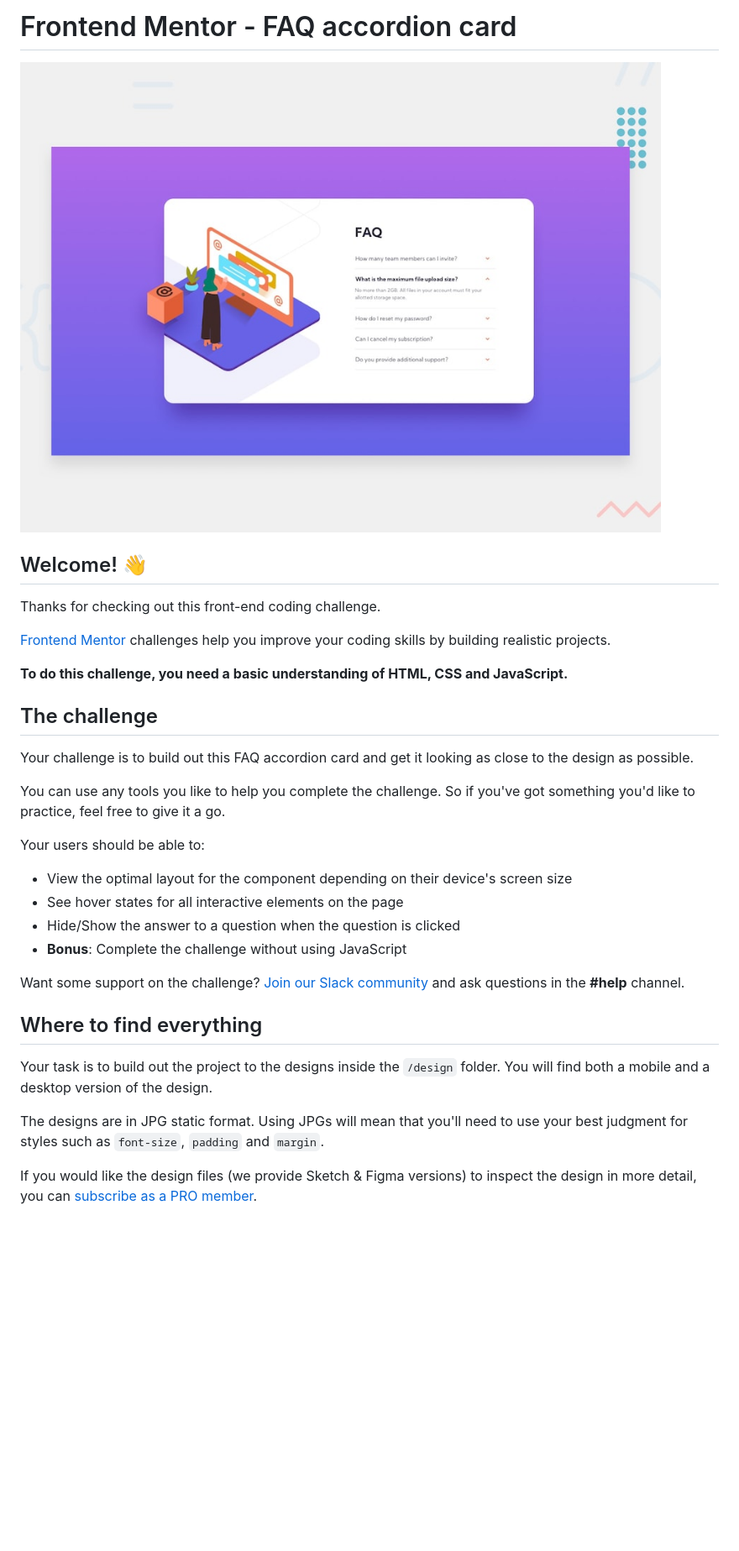
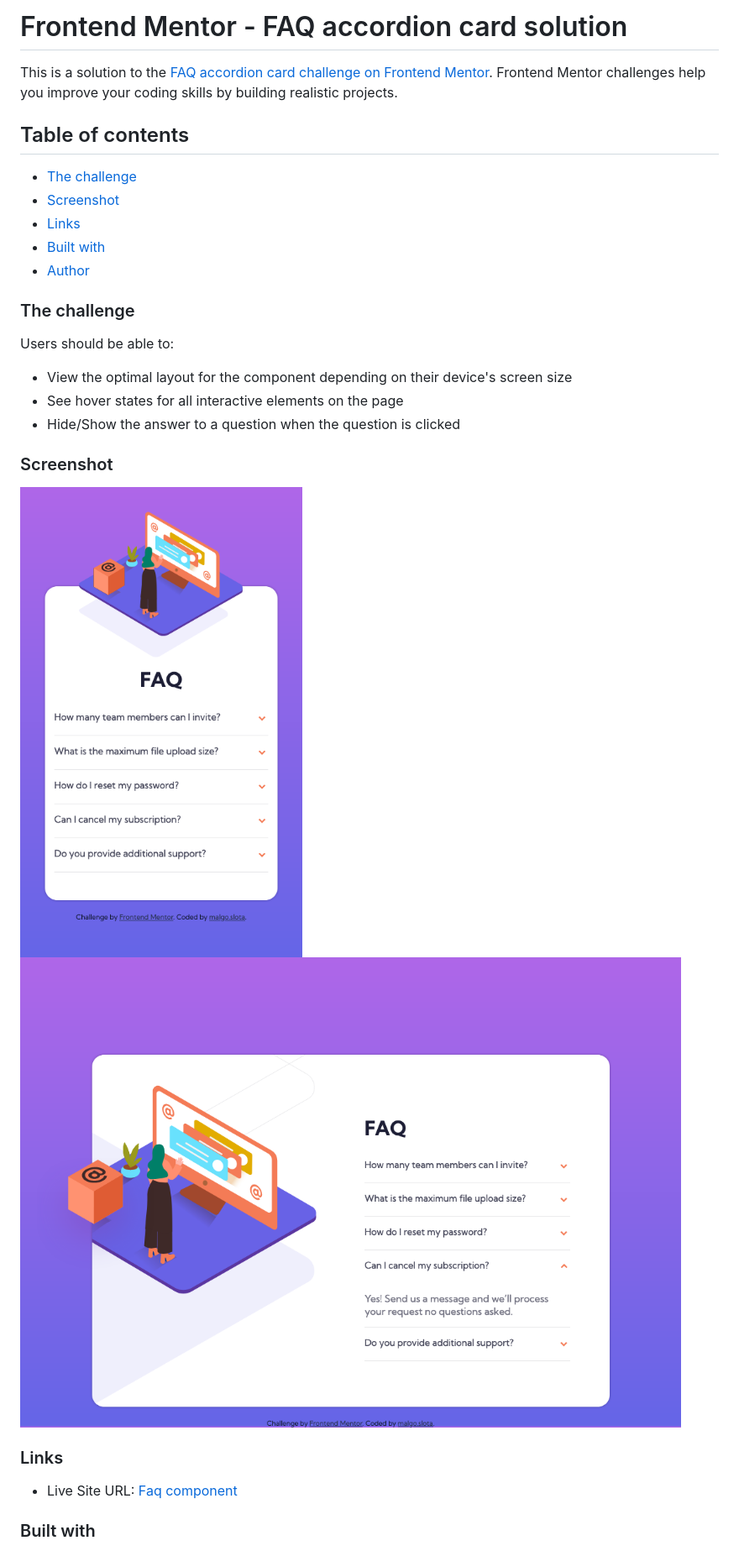
Before and after one commit to malgo-slota/faq-accordion-component, a Markdown page: README.md, the part around the change printed below. Shown: that part at 84% size. Drawn GitHub-style; pictures changed too: design/screenshot-desktop.png (added), design/screenshot-mobile.png (added); blank space fills up the shorter version.

```diff
--- a/README.md
+++ b/README.md
@@ -1,35 +1,31 @@
-# Frontend Mentor - FAQ accordion card
+# Frontend Mentor - FAQ accordion card solution
 
-![Design preview for the FAQ accordion card coding challenge](./design/desktop-preview.jpg)
+This is a solution to the [FAQ accordion card challenge on Frontend Mentor](https://www.frontendmentor.io/challenges/faq-accordion-card-XlyjD0Oam). Frontend Mentor challenges help you improve your coding skills by building realistic projects.
 
-## Welcome! 👋
+## Table of contents
 
-Thanks for checking out this front-end coding challenge.
+  - [The challenge](#the-challenge)
+  - [Screenshot](#screenshot)
+  - [Links](#links)
+  - [Built with](#built-with)
+- [Author](#author)
 
-[Frontend Mentor](https://www.frontendmentor.io) challenges help you improve your coding skills by building realistic projects.
+### The challenge
 
-**To do this challenge, you need a basic understanding of HTML, CSS and JavaScript.**
-
-## The challenge
-
-Your challenge is to build out this FAQ accordion card and get it looking as close to the design as possible.
-
-You can use any tools you like to help you complete the challenge. So if you've got something you'd like to practice, feel free to give it a go.
-
-Your users should be able to:
+Users should be able to:
 
 - View the optimal layout for the component depending on their device's screen size
 - See hover states for all interactive elements on the page
 - Hide/Show the answer to a question when the question is clicked
-- **Bonus**: Complete the challenge without using JavaScript
 
-Want some support on the challenge? [Join our Slack community](https://www.frontendmentor.io/slack) and ask questions in the **#help** channel.
+### Screenshot
 
-## Where to find everything
+![Mobile view](design/screenshot-mobile.png)
+![Desktop view](design/screenshot-desktop.png)
 
-Your task is to build out the project to the designs inside the `/design` folder. You will find both a mobile and a desktop version of the design.
+### Links
 
-The designs are in JPG static format. Using JPGs will mean that you'll need to use your best judgment for styles such as `font-size`, `padding` and `margin`.
+- Live Site URL: [Faq component](https://malgo-slota.github.io/faq-accordion-component/)
 
-If you would like the design files (we provide Sketch & Figma versions) to inspect the design in more detail, you can [subscribe as a PRO member](https://www.frontendmentor.io/pro).
+### Built with
 
```
Also changed, not shown: other parts of README.md (+6 -57 lines), README-template.md (deleted, +0 -112 lines), 2 other files.
